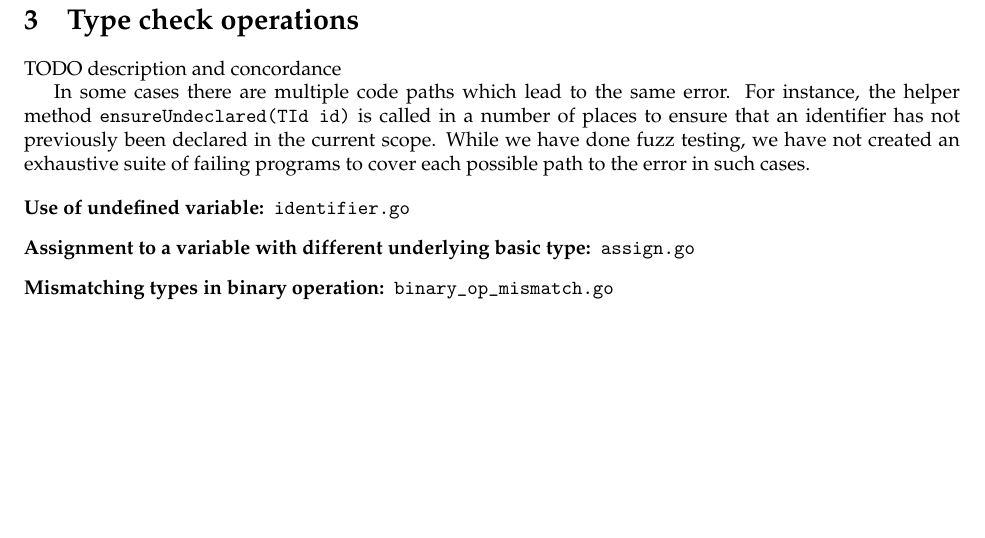
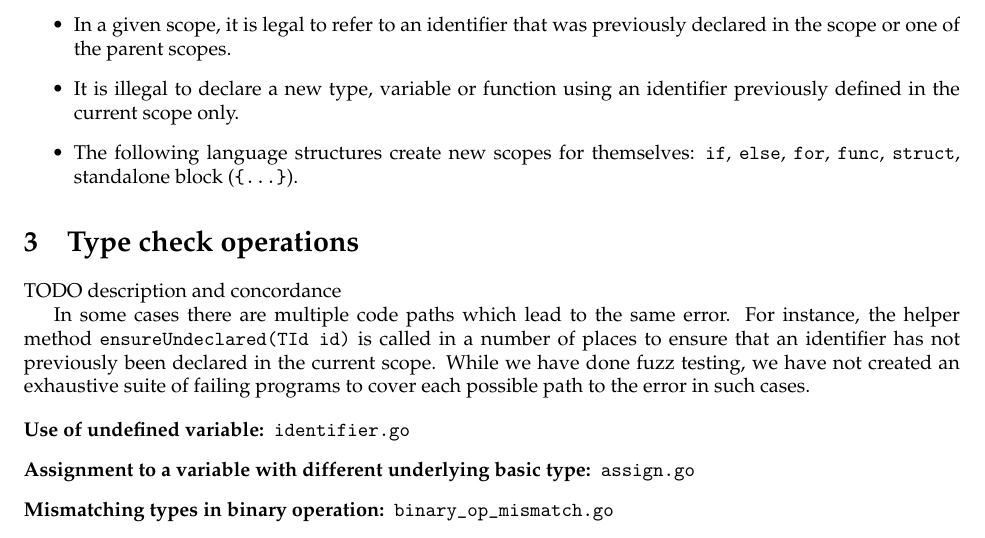
Before and after one commit to gumgl/comp520, a LaTeX document (doc/milestone2.tex): part of page 3 of 3, cut at the place of the change, the shorter picture padded with empty space. Compiled offline with pdfLaTeX.

Commit message:
Write Scoping rules section in doc

```diff
--- a/doc/milestone2.tex
+++ b/doc/milestone2.tex
@@ -68,7 +68,13 @@ We extended the \verb|PrettyPrinter| class we implemented in Milestone 1 to have
 
 \section{Scoping rules}
 
-TODO
+The scoping rules are in accordance with the GoLite specifications:
+
+\begin{itemize}
+    \item In a given scope, it is legal to refer to an identifier that was previously declared in the scope or one of the parent scopes.
+    \item It is illegal to declare a new type, variable or function using an identifier previously defined in the current scope only.
+    \item The following language structures create new scopes for themselves: \texttt{if}, \texttt{else}, \texttt{for}, \texttt{func}, \texttt{struct}, standalone block (\verb|{...}|).
+\end{itemize}
 
 \section{Type check operations}
 
```
Also changed, not shown: doc/milestone2.pdf.
